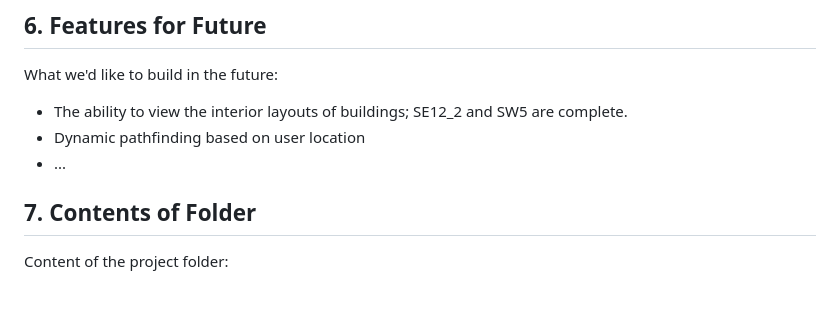
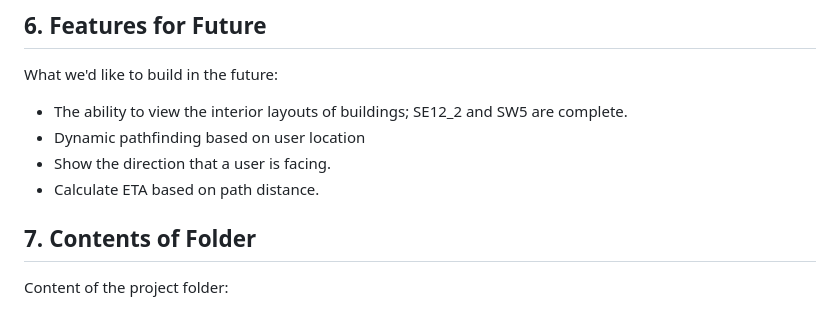
Before and after one commit to clam920/1800_202410_BBY17, a Markdown page: README.md, the part around the change. Drawn GitHub-style.

```diff
--- a/README.md
+++ b/README.md
@@ -37,7 +37,8 @@ Here are some known bugs:
 What we'd like to build in the future:
 * The ability to view the interior layouts of buildings; SE12_2 and SW5 are complete.
 * Dynamic pathfinding based on user location
-* ...
+* Show the direction that a user is facing.
+* Calculate ETA based on path distance.
 
 ## 7. Contents of Folder
 Content of the project folder:
```
